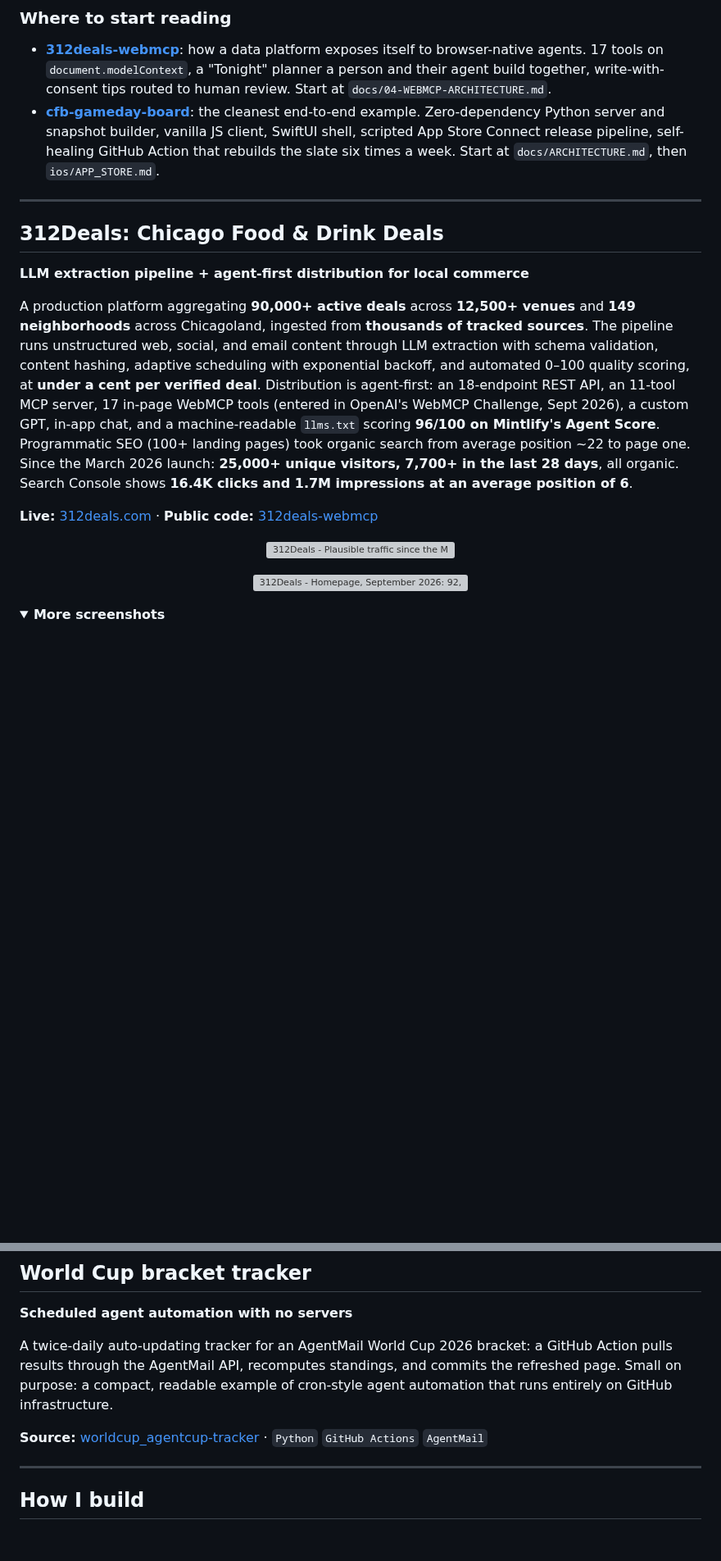
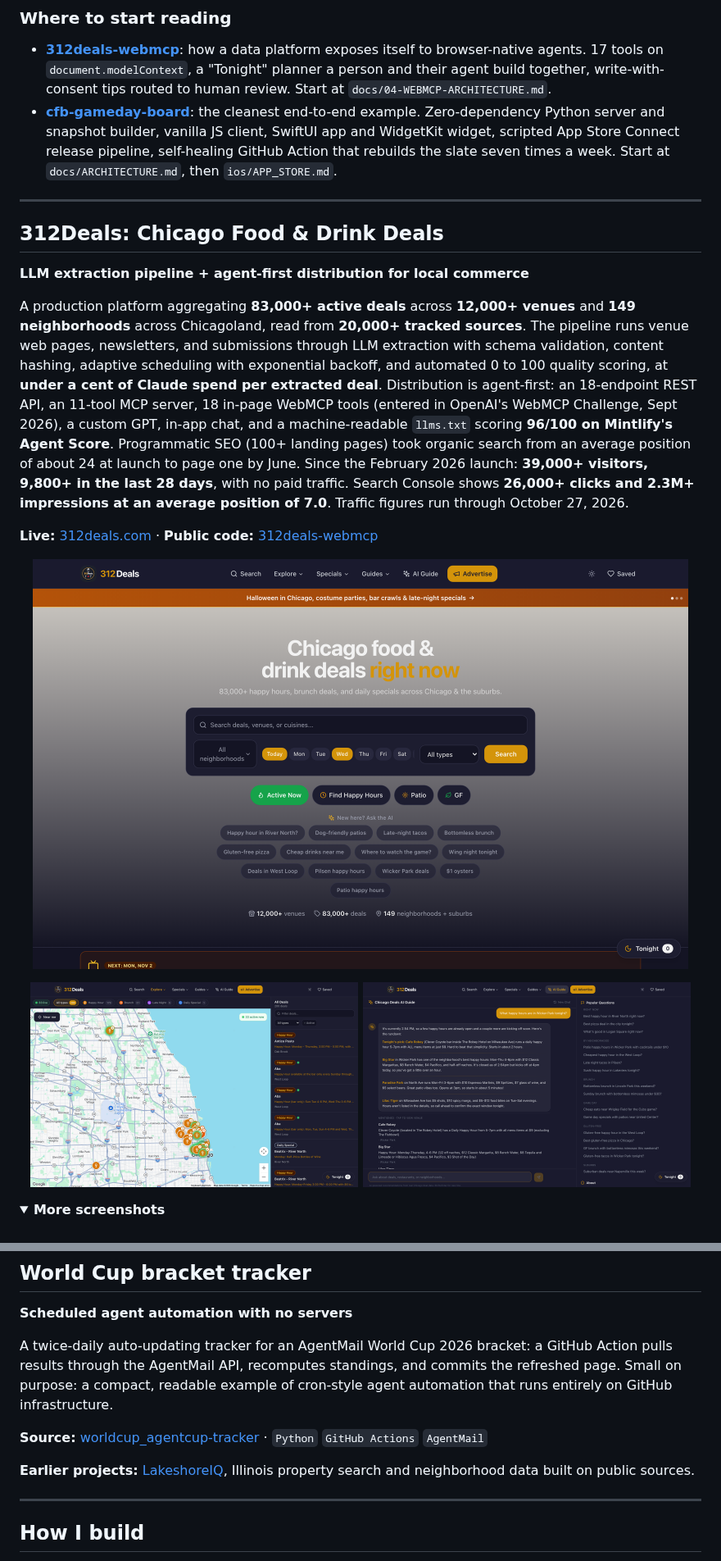
Before and after one commit to ChristianVerdin/ChristianVerdin, a Markdown page: README.md, 2 parts joined by grey strips. Shown at 82% size. Rendered like a GitHub page; pictures changed too: images/312deals/2026-10-28_ai-chat.png (added), images/312deals/2026-10-28_homepage-desktop.png (added), images/312deals/2026-10-28_map.png (added); folded sections open; blank space fills up the shorter version; grey boxes are pictures that could not be loaded.

```diff
--- a/README.md
+++ b/README.md
@@ -25,22 +24,23 @@ Eight years of production ML at Fortune 500 scale. By day I lead production AI f
 ### Where to start reading
 
 - **[312deals-webmcp](https://github.com/ChristianVerdin/312deals-webmcp)**: how a data platform exposes itself to browser-native agents. 17 tools on `document.modelContext`, a "Tonight" planner a person and their agent build together, write-with-consent tips routed to human review. Start at `docs/04-WEBMCP-ARCHITECTURE.md`.
-- **[cfb-gameday-board](https://github.com/ChristianVerdin/cfb-gameday-board)**: the cleanest end-to-end example. Zero-dependency Python server and snapshot builder, vanilla JS client, SwiftUI shell, scripted App Store Connect release pipeline, self-healing GitHub Action that rebuilds the slate six times a week. Start at `docs/ARCHITECTURE.md`, then `ios/APP_STORE.md`.
+- **[cfb-gameday-board](https://github.com/ChristianVerdin/cfb-gameday-board)**: the cleanest end-to-end example. Zero-dependency Python server and snapshot builder, vanilla JS client, SwiftUI app and WidgetKit widget, scripted App Store Connect release pipeline, self-healing GitHub Action that rebuilds the slate seven times a week. Start at `docs/ARCHITECTURE.md`, then `ios/APP_STORE.md`.
 
 ---
 
 ## 312Deals: Chicago Food & Drink Deals
 **LLM extraction pipeline + agent-first distribution for local commerce**
 
-A production platform aggregating **90,000+ active deals** across **12,500+ venues** and **149 neighborhoods** across Chicagoland, ingested from **thousands of tracked sources**. The pipeline runs unstructured web, social, and email content through LLM extraction with schema validation, content hashing, adaptive scheduling with exponential backoff, and automated 0–100 quality scoring, at **under a cent per verified deal**. Distribution is agent-first: an 18-endpoint REST API, an 11-tool MCP server, 17 in-page WebMCP tools (entered in OpenAI's WebMCP Challenge, Sept 2026), a custom GPT, in-app chat, and a machine-readable `llms.txt` scoring **96/100 on Mintlify's Agent Score**. Programmatic SEO (100+ landing pages) took organic search from average position ~22 to page one. Since the March 2026 launch: **25,000+ unique visitors, 7,700+ in the last 28 days**, all organic. Search Console shows **16.4K clicks and 1.7M impressions at an average position of 6**.
+A production platform aggregating **83,000+ active deals** across **12,000+ venues** and **149 neighborhoods** across Chicagoland, read from **20,000+ tracked sources**. The pipeline runs venue web pages, newsletters, and submissions through LLM extraction with schema validation, content hashing, adaptive scheduling with exponential backoff, and automated 0 to 100 quality scoring, at **under a cent of Claude spend per extracted deal**. Distribution is agent-first: an 18-endpoint REST API, an 11-tool MCP server, 18 in-page WebMCP tools (entered in OpenAI's WebMCP Challenge, Sept 2026), a custom GPT, in-app chat, and a machine-readable `llms.txt` scoring **96/100 on Mintlify's Agent Score**. Programmatic SEO (100+ landing pages) took organic search from an average position of about 24 at launch to page one by June. Since the February 2026 launch: **39,000+ visitors, 9,800+ in the last 28 days**, with no paid traffic. Search Console shows **26,000+ clicks and 2.3M+ impressions at an average position of 7.0**. Traffic figures run through October 27, 2026.
 
 **Live:** [312deals.com](https://312deals.com) · **Public code:** [312deals-webmcp](https://github.com/ChristianVerdin/312deals-webmcp)
 
 <p align="center">
-  <img src="./images/312deals/plausible_312_since_launch.png" width="800" alt="312Deals - Plausible traffic since the March 2026 launch: 25k unique visitors, growth month over month">
+  <img src="./images/312deals/2026-10-28_homepage-desktop.png" width="800" alt="312Deals homepage, October 28, 2026: search with day and neighborhood filters, Active Now, AI prompt chips, and 12,000+ venues, 83,000+ deals, 149 neighborhoods">
 </p>
 <p align="center">
-  <img src="./images/312deals/desktop-home-sep.png" width="800" alt="312Deals - Homepage, September 2026: 92,000+ deals, 12,000+ venues, 149 neighborhoods">
+  <img src="./images/312deals/2026-10-28_map.png" width="400" alt="312Deals map, October 28, 2026: deal pins across Chicago and the suburbs, 33 active now, with the deal list beside it">
+  <img src="./images/312deals/2026-10-28_ai-chat.png" width="400" alt="312Deals AI Guide, October 28, 2026: asked what happy hours are in Wicker Park tonight, it answers with four venues, their hours and their prices">
 </p>
 
 <details>
@@ -122,6 +105,8 @@ A private Ring app I built for personal use: it answers questions like "did the
 A twice-daily auto-updating tracker for an AgentMail World Cup 2026 bracket: a GitHub Action pulls results through the AgentMail API, recomputes standings, and commits the refreshed page. Small on purpose: a compact, readable example of cron-style agent automation that runs entirely on GitHub infrastructure.
 
 **Source:** [worldcup_agentcup-tracker](https://github.com/ChristianVerdin/worldcup_agentcup-tracker) · `Python` `GitHub Actions` `AgentMail`
+
+**Earlier projects:** [LakeshoreIQ](https://lakeshoreiq.com), Illinois property search and neighborhood data built on public sources.
 
 ---
 
```
Also changed, not shown: other parts of README.md (+17 -35 lines), images/312deals/2026-10-28_guide-halloween.png (added), images/cfb_gameday/2026-10-21_iphone-widget.png (added), images/cfb_gameday/2026-10-28_week9-saturday-desktop.png (added).
